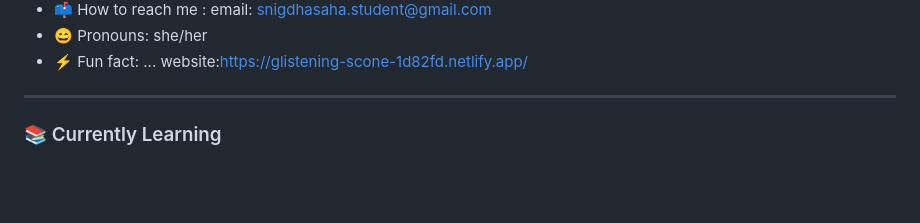
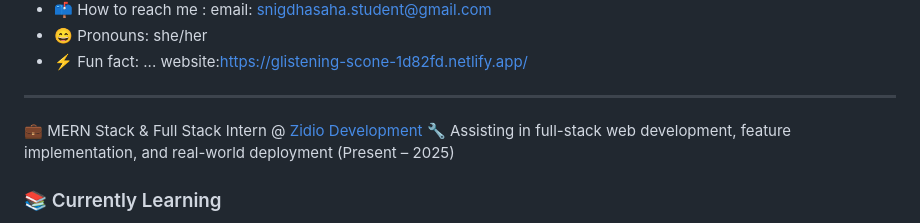
Before and after one commit to Snigdha977/Snigdha977, a Markdown page: README.md, the part around the change. Rendered like a GitHub page; blank space fills up the shorter version.

```diff
--- a/README.md
+++ b/README.md
@@ -8,6 +8,8 @@
 - ⚡ Fun fact: ...
 website:https://glistening-scone-1d82fd.netlify.app/
 ---
+💼 MERN Stack & Full Stack Intern @ [Zidio Development](https://zidiodevelopment.com)
+🔧 Assisting in full-stack web development, feature implementation, and real-world deployment (Present – 2025)
 
 ### 📚 Currently Learning
 
```
